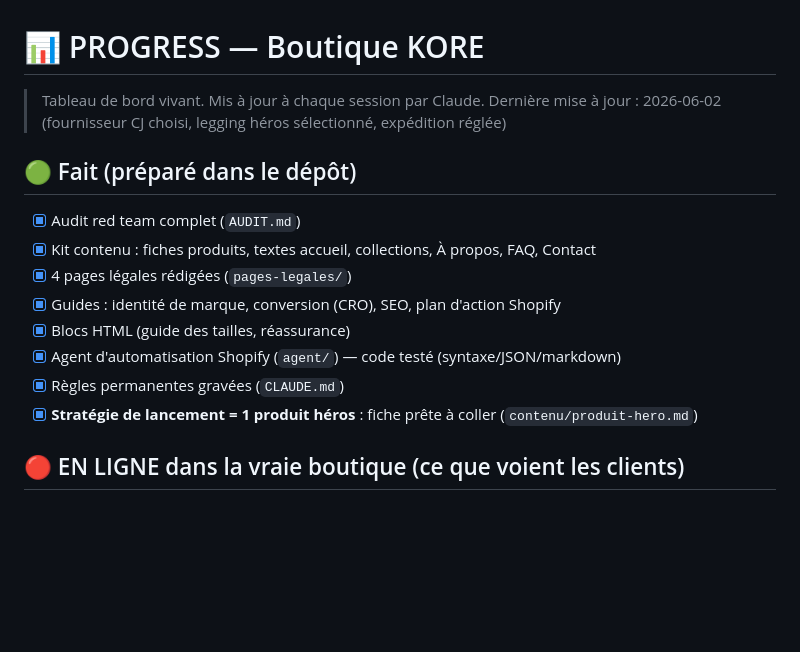
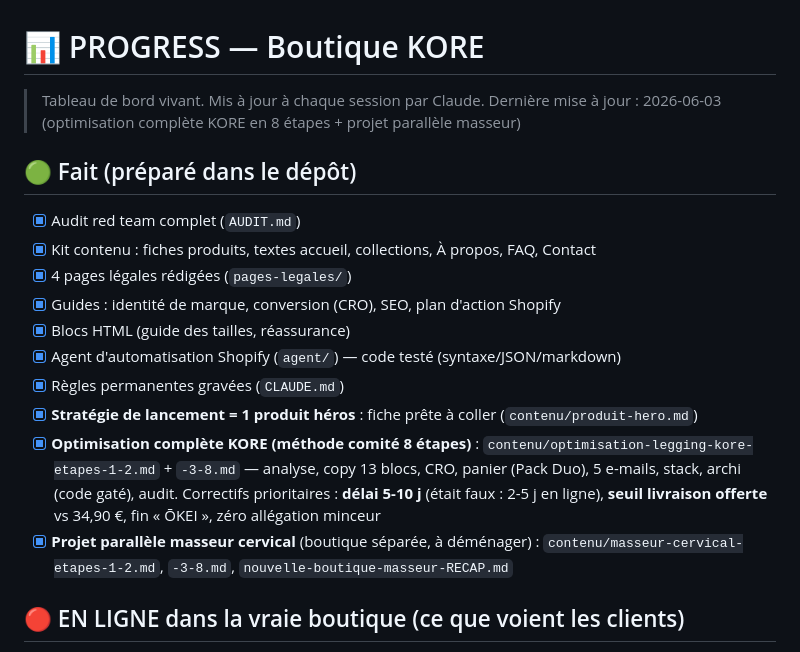
Before and after one commit to agenceialyon69/Boutique-KORE-SHOPIFY-, a Markdown page: PROGRESS.md, the part around the change. Rendered like a GitHub page; blank space fills up the shorter version.

Commit message:
MAJ PROGRESS: optimisation KORE 8 etapes + projet masseur

```diff
--- a/PROGRESS.md
+++ b/PROGRESS.md
@@ -1,7 +1,7 @@
 # 📊 PROGRESS — Boutique KORE
 
 > Tableau de bord vivant. Mis à jour à chaque session par Claude.
-> Dernière mise à jour : 2026-06-02 (fournisseur CJ choisi, legging héros sélectionné, expédition réglée)
+> Dernière mise à jour : 2026-06-03 (optimisation complète KORE en 8 étapes + projet parallèle masseur)
 
 ## 🟢 Fait (préparé dans le dépôt)
 - [x] Audit red team complet (`AUDIT.md`)
@@ -12,6 +12,8 @@
 - [x] Agent d'automatisation Shopify (`agent/`) — code testé (syntaxe/JSON/markdown)
 - [x] Règles permanentes gravées (`CLAUDE.md`)
 - [x] **Stratégie de lancement = 1 produit héros** : fiche prête à coller (`contenu/produit-hero.md`)
+- [x] **Optimisation complète KORE (méthode comité 8 étapes)** : `contenu/optimisation-legging-kore-etapes-1-2.md` + `-3-8.md` — analyse, copy 13 blocs, CRO, panier (Pack Duo), 5 e-mails, stack, archi (code gaté), audit. Correctifs prioritaires : **délai 5-10 j** (était faux : 2-5 j en ligne), **seuil livraison offerte** vs 34,90 €, fin « ŌKEI », zéro allégation minceur
+- [x] **Projet parallèle masseur cervical** (boutique séparée, à déménager) : `contenu/masseur-cervical-etapes-1-2.md`, `-3-8.md`, `nouvelle-boutique-masseur-RECAP.md`
 
 ## 🔴 EN LIGNE dans la vraie boutique (ce que voient les clients)
 - [x] 1 produit : « ŌKEI » retiré du titre (fait à la main par le propriétaire)
```
